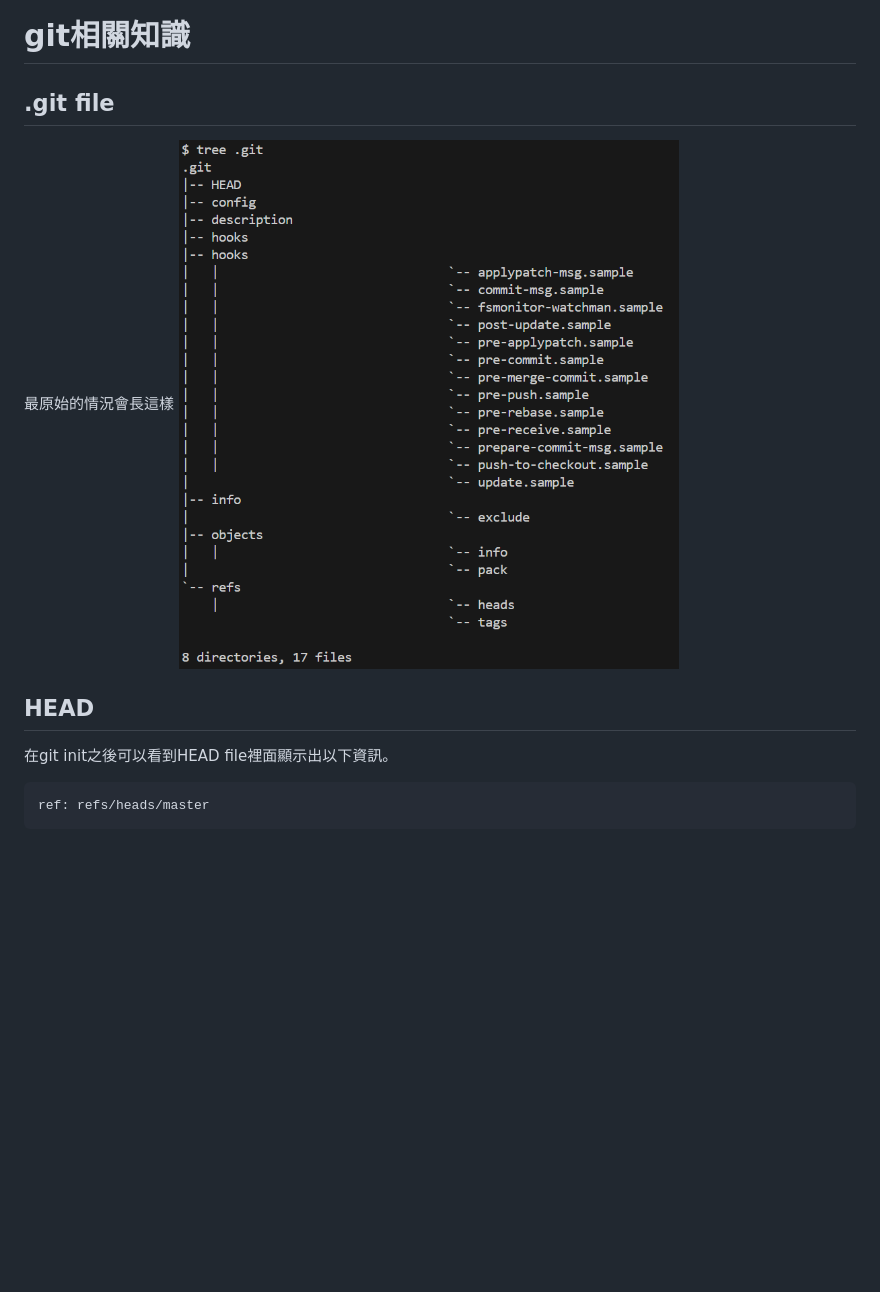
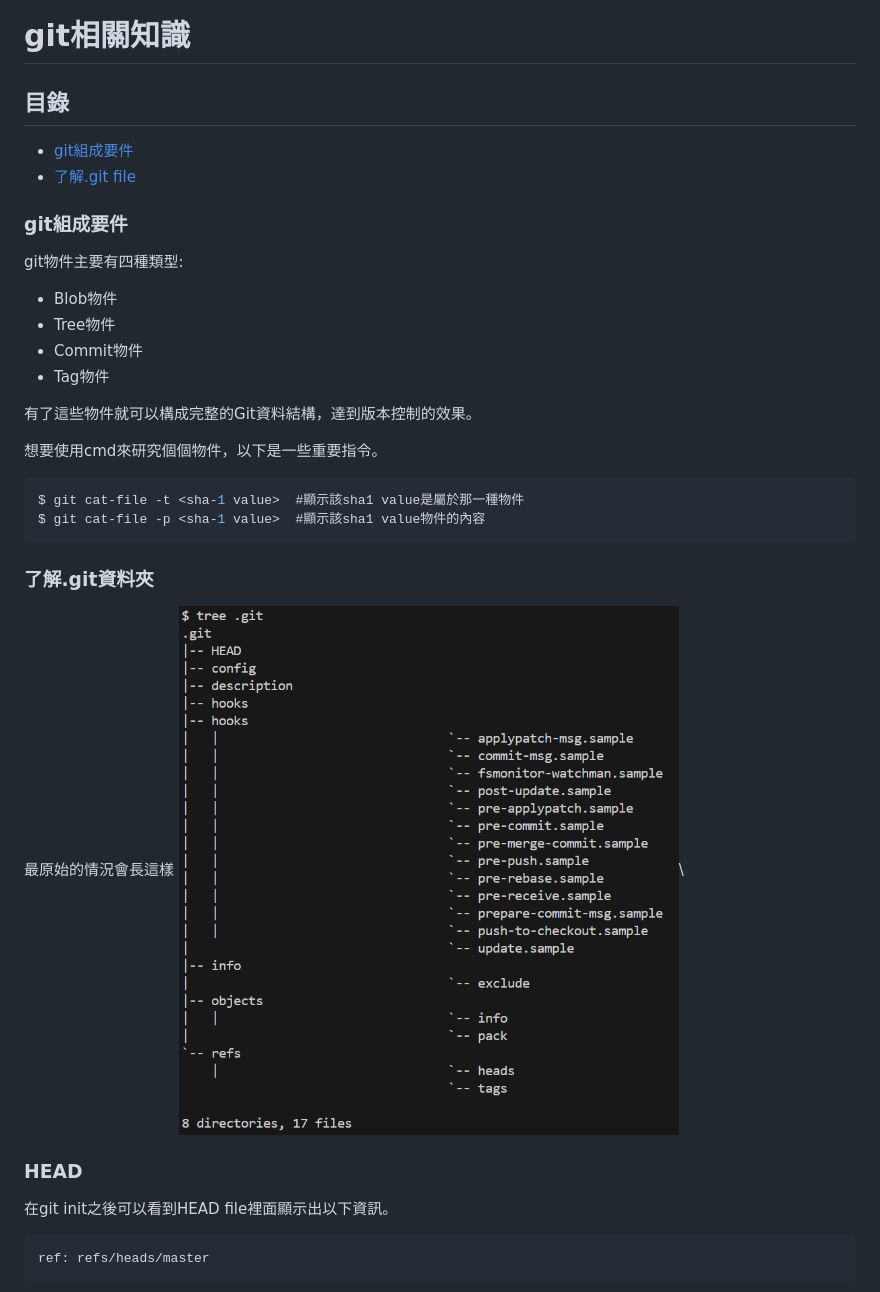
Before and after one commit to Kenwu2001/git-practice, a Markdown page: git.md, the part around the change printed below. Rendered like a GitHub page; blank space fills up the shorter version.

````diff
--- a/git.md
+++ b/git.md
@@ -1,10 +1,31 @@
 # git相關知識
 
-## .git file
+## 目錄
+- [git組成要件](#git組成要件)
+- [了解.git file](#了解.git資料夾)
+
+### git組成要件
+
+git物件主要有四種類型:
+
+- Blob物件
+- Tree物件
+- Commit物件
+- Tag物件
+
+有了這些物件就可以構成完整的Git資料結構，達到版本控制的效果。
+
+想要使用cmd來研究個個物件，以下是一些重要指令。
+```c
+$ git cat-file -t <sha-1 value>  #顯示該sha1 value是屬於那一種物件
+$ git cat-file -p <sha-1 value>  #顯示該sha1 value物件的內容
+```
+
+### 了解.git資料夾
 最原始的情況會長這樣
-<img src="images/1.png" alt="1.png" width="500"/>
+<img src="images/1.png" alt="1.png" width="500"/>\
 
-## HEAD
+### HEAD
 
 在git init之後可以看到HEAD file裡面顯示出以下資訊。
 ```c
````
Also changed, not shown: other parts of git.md (+46 -4 lines), images/16.png (added), images/17.png (added), images/18.png (added), images/19.png (added), images/20.png (added), images/21.png (added).
